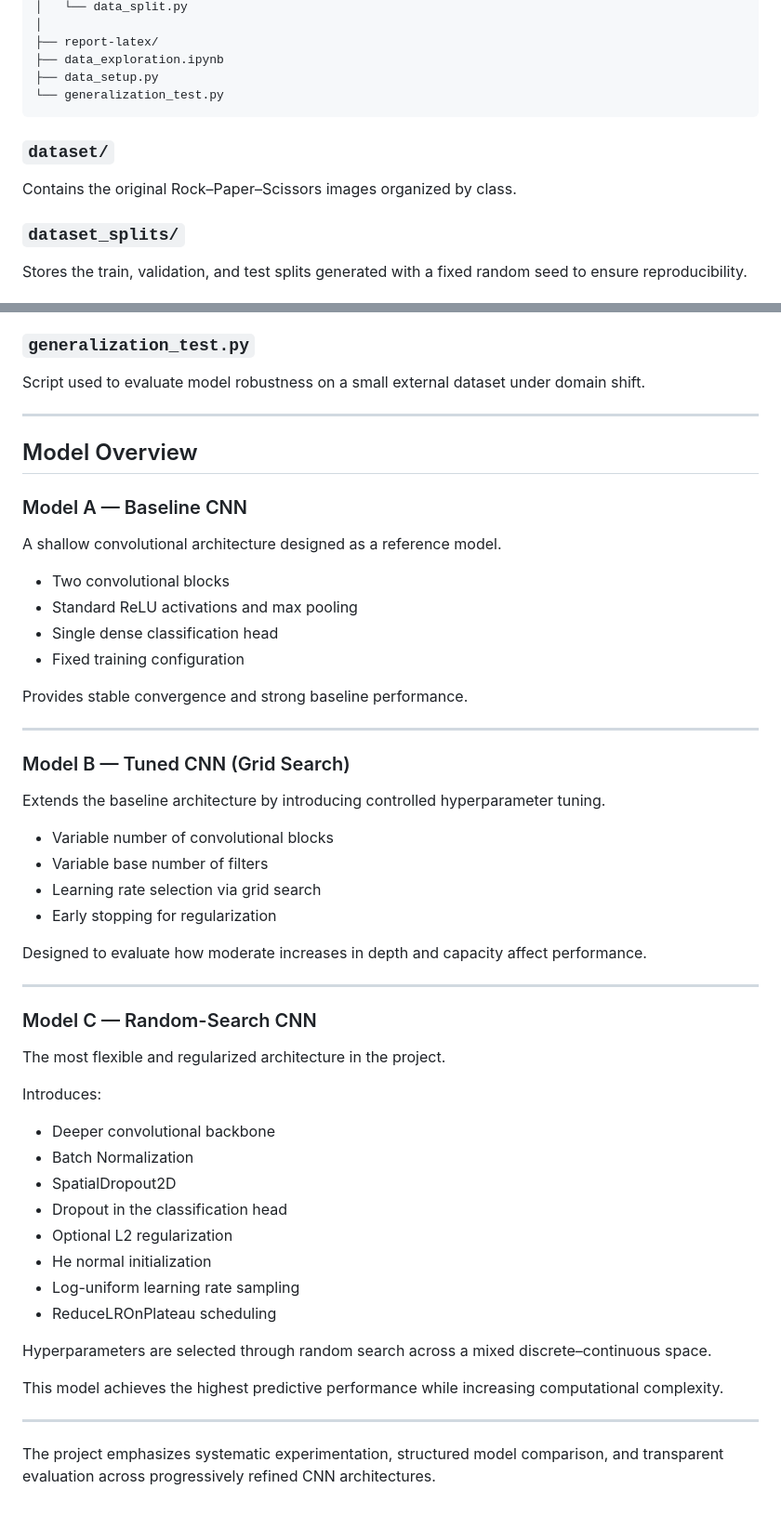
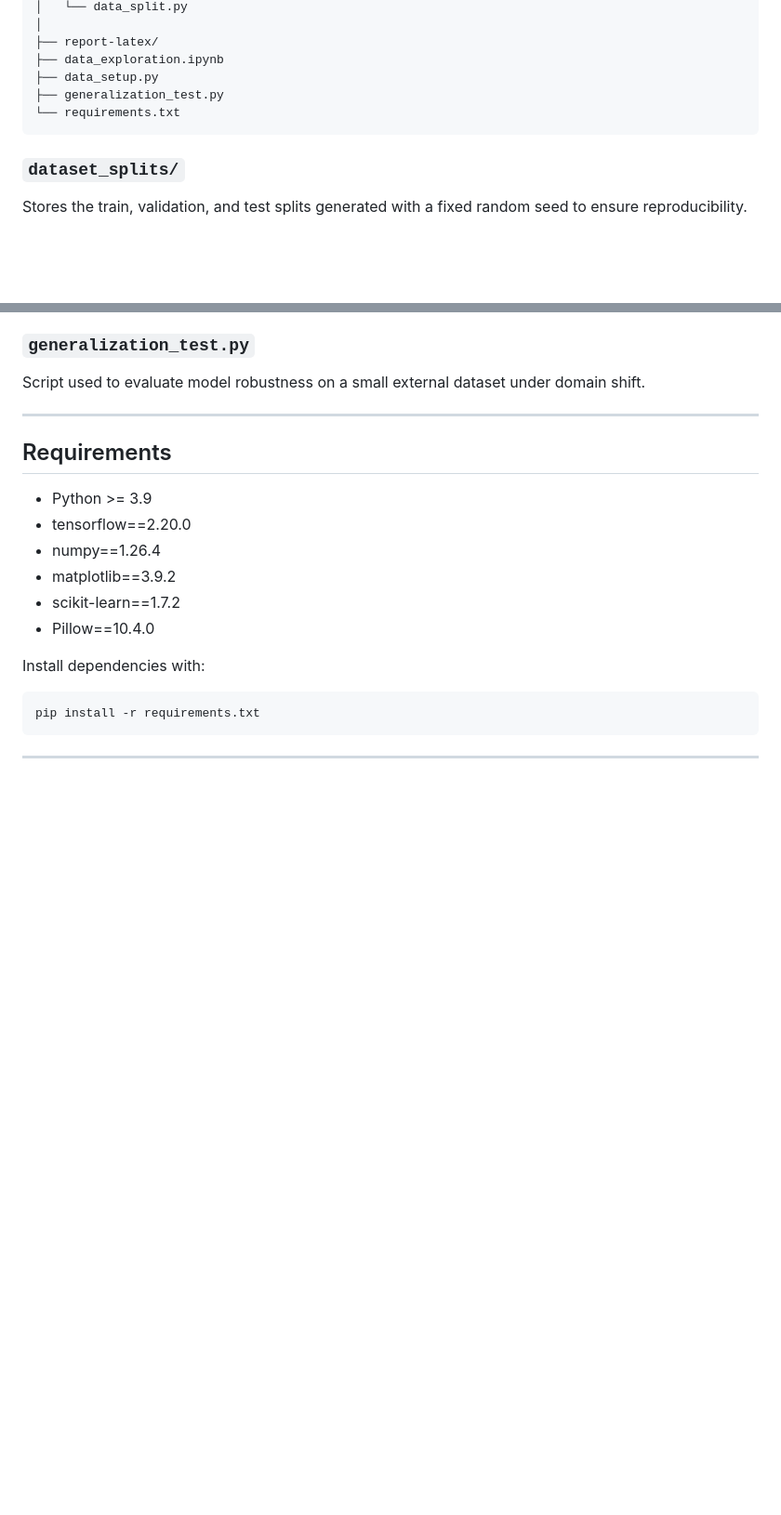
Before and after one commit to gretazehnder/cnn-rock-paper-scissors, a Markdown page: README.md, 2 parts joined by grey strips. Shown at 93% size. Drawn GitHub-style; blank space fills up the shorter version.

````diff
--- a/README.md
+++ b/README.md
@@ -48,11 +59,9 @@ cnn-rock-paper-scissors/
 ├── report-latex/
 ├── data_exploration.ipynb
 ├── data_setup.py
-└── generalization_test.py
+├── generalization_test.py
+└── requirements.txt
 ```
-### `dataset/`
-Contains the original Rock–Paper–Scissors images organized by class.
-
 ### `dataset_splits/`
 Stores the train, validation, and test splits generated with a fixed random seed to ensure reproducibility.
 
@@ -89,54 +99,18 @@ Utility script for dataset preparation and project setup.
 Script used to evaluate model robustness on a small external dataset under domain shift.
 
 ---
+## Requirements
 
-##  Model Overview
+- Python >= 3.9
+- tensorflow==2.20.0
+- numpy==1.26.4
+- matplotlib==3.9.2
+- scikit-learn==1.7.2
+- Pillow==10.4.0
 
-###  Model A — Baseline CNN
+Install dependencies with:
 
-A shallow convolutional architecture designed as a reference model.
-
-- Two convolutional blocks
-- Standard ReLU activations and max pooling
-- Single dense classification head
-- Fixed training configuration
-
-Provides stable convergence and strong baseline performance.
-
+```bash
+pip install -r requirements.txt
+```
 ---
-
-###  Model B — Tuned CNN (Grid Search)
-
-Extends the baseline architecture by introducing controlled hyperparameter tuning.
-
-- Variable number of convolutional blocks
-- Variable base number of filters
-- Learning rate selection via grid search
-- Early stopping for regularization
-
-Designed to evaluate how moderate increases in depth and capacity affect performance.
-
----
-
-###  Model C — Random-Search CNN
-
-The most flexible and regularized architecture in the project.
-
-Introduces:
-
-- Deeper convolutional backbone
-- Batch Normalization
-- SpatialDropout2D
-- Dropout in the classification head
-- Optional L2 regularization
-- He normal initialization
-- Log-uniform learning rate sampling
-- ReduceLROnPlateau scheduling
-
-Hyperparameters are selected through random search across a mixed discrete–continuous space.
-
-This model achieves the highest predictive performance while increasing computational complexity.
-
----
-
-The project emphasizes systematic experimentation, structured model comparison, and transparent evaluation across progressively refined CNN architectures.
````
Also changed, not shown: other parts of README.md (+23 -11 lines).
